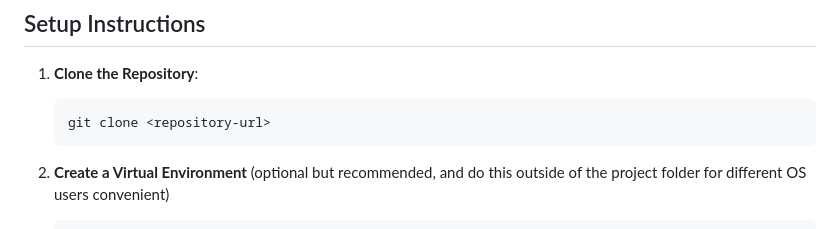
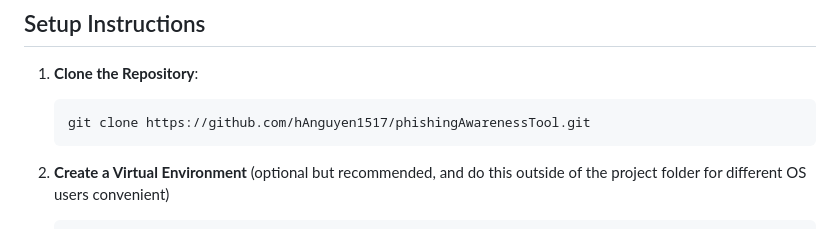
Before and after one commit to hAnguyen1517/phishingAwarenessTool, a Markdown page: README.md, the part around the change. Drawn GitHub-style.

Commit message:
Updated the url link for the sprint2

````diff
--- a/README.md
+++ b/README.md
@@ -114,7 +114,7 @@ phishing_training/
 
 1. **Clone the Repository**:
    ```bash
-   git clone <repository-url>
+   git clone https://github.com/hAnguyen1517/phishingAwarenessTool.git
    ```
 
 2. **Create a Virtual Environment** (optional but recommended, and do this outside of the project folder for different OS users convenient)
````
